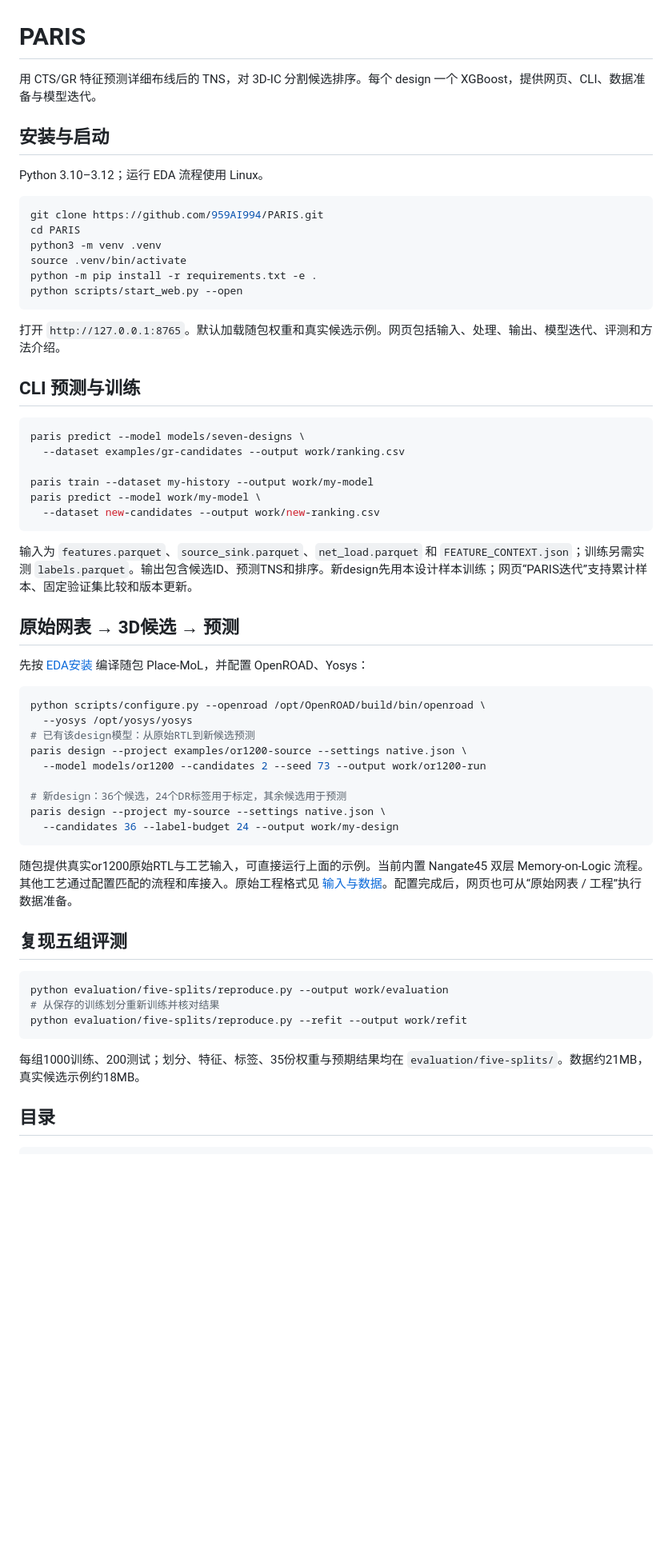
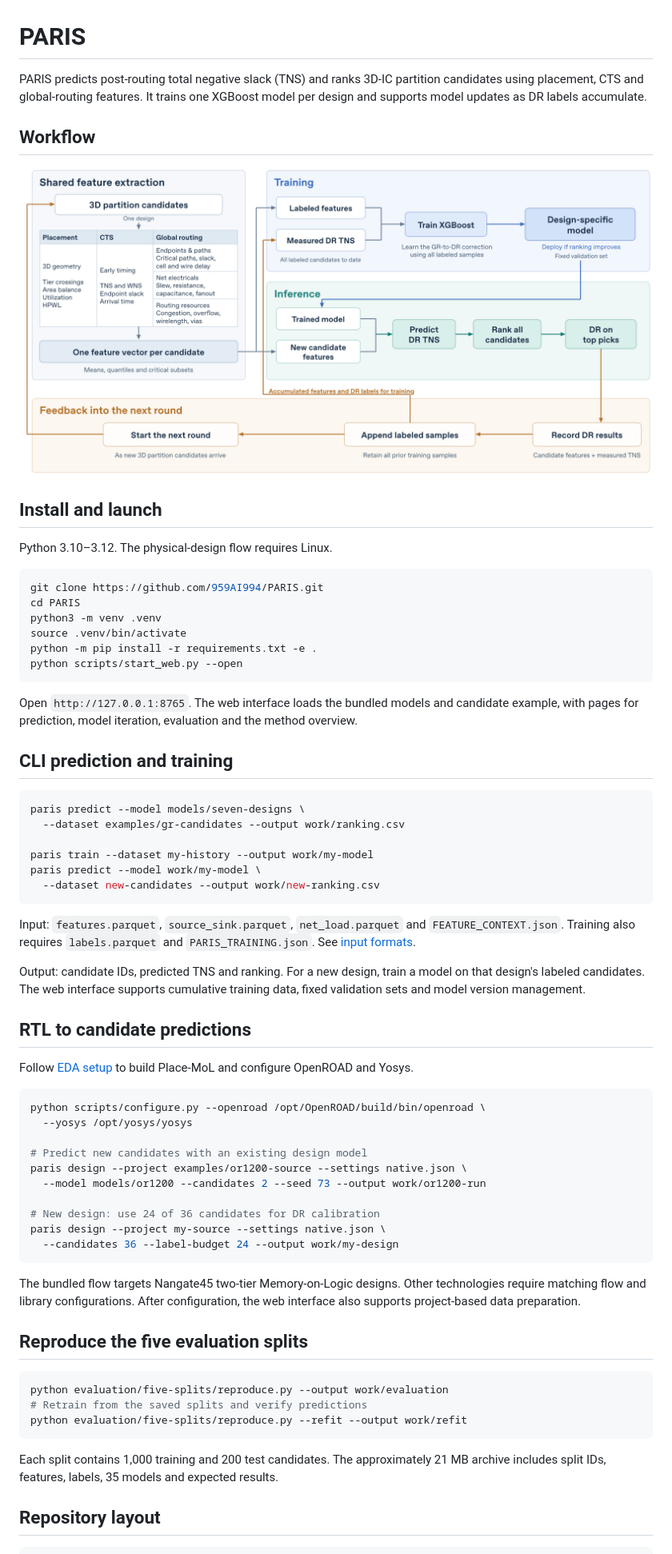
Before and after one commit to 959AI994/PARIS, a Markdown page: README.md, the part around one of its changes. Shown at 80% size. Drawn GitHub-style; pictures changed too: docs/assets/paris-workflow.png (added); blank space fills up the shorter version.

Commit message:
Document PARIS in English with workflow diagram

````diff
--- a/README.md
+++ b/README.md
@@ -1,10 +1,14 @@
 # PARIS
 
-用 CTS/GR 特征预测详细布线后的 TNS，对 3D-IC 分割候选排序。每个 design 一个 XGBoost，提供网页、CLI、数据准备与模型迭代。
+PARIS predicts post-routing total negative slack (TNS) and ranks 3D-IC partition candidates using placement, CTS and global-routing features. It trains one XGBoost model per design and supports model updates as DR labels accumulate.
 
-## 安装与启动
+## Workflow
 
-Python 3.10–3.12；运行 EDA 流程使用 Linux。
+[![PARIS workflow: feature extraction, training, inference and feedback](docs/assets/paris-workflow.png)](docs/assets/paris-workflow.png)
+
+## Install and launch
+
+Python 3.10–3.12. The physical-design flow requires Linux.
 
 ```bash
 git clone https://github.com/959AI994/PARIS.git
@@ -15,9 +19,9 @@ python -m pip install -r requirements.txt -e .
 python scripts/start_web.py --open
 ```
 
-打开 `http://127.0.0.1:8765`。默认加载随包权重和真实候选示例。网页包括输入、处理、输出、模型迭代、评测和方法介绍。
+Open `http://127.0.0.1:8765`. The web interface loads the bundled models and candidate example, with pages for prediction, model iteration, evaluation and the method overview.
 
-## CLI 预测与训练
+## CLI prediction and training
 
 ```bash
 paris predict --model models/seven-designs \
@@ -28,36 +32,39 @@ paris predict --model work/my-model \
   --dataset new-candidates --output work/new-ranking.csv
 ```
 
-输入为 `features.parquet`、`source_sink.parquet`、`net_load.parquet` 和 `FEATURE_CONTEXT.json`；训练另需实测 `labels.parquet`。输出包含候选ID、预测TNS和排序。新design先用本设计样本训练；网页“PARIS迭代”支持累计样本、固定验证集比较和版本更新。
+Input: `features.parquet`, `source_sink.parquet`, `net_load.parquet` and `FEATURE_CONTEXT.json`. Training also requires `labels.parquet` and `PARIS_TRAINING.json`. See [input formats](docs/INPUTS.md).
 
-## 原始网表 → 3D候选 → 预测
+Output: candidate IDs, predicted TNS and ranking. For a new design, train a model on that design's labeled candidates. The web interface supports cumulative training data, fixed validation sets and model version management.
 
-先按 [EDA安装](docs/EDA_SETUP.md) 编译随包 Place-MoL，并配置 OpenROAD、Yosys：
+## RTL to candidate predictions
+
+Follow [EDA setup](docs/EDA_SETUP.md) to build Place-MoL and configure OpenROAD and Yosys.
 
 ```bash
 python scripts/configure.py --openroad /opt/OpenROAD/build/bin/openroad \
   --yosys /opt/yosys/yosys
-# 已有该design模型：从原始RTL到新候选预测
+
+# Predict new candidates with an existing design model
 paris design --project examples/or1200-source --settings native.json \
   --model models/or1200 --candidates 2 --seed 73 --output work/or1200-run
 
-# 新design：36个候选，24个DR标签用于标定，其余候选用于预测
+# New design: use 24 of 36 candidates for DR calibration
 paris design --project my-source --settings native.json \
   --candidates 36 --label-budget 24 --output work/my-design
 ```
 
-随包提供真实or1200原始RTL与工艺输入，可直接运行上面的示例。当前内置 Nangate45 双层 Memory-on-Logic 流程。其他工艺通过配置匹配的流程和库接入。原始工程格式见 [输入与数据](docs/INPUTS.md)。配置完成后，网页也可从“原始网表 / 工程”执行数据准备。
+The bundled flow targets Nangate45 two-tier Memory-on-Logic designs. Other technologies require matching flow and library configurations. After configuration, the web interface also supports project-based data preparation.
 
-## 复现五组评测
+## Reproduce the five evaluation splits
 
 ```bash
 python evaluation/five-splits/reproduce.py --output work/evaluation
-# 从保存的训练划分重新训练并核对结果
+# Retrain from the saved splits and verify predictions
 python evaluation/five-splits/reproduce.py --refit --output work/refit
 ```
 
-每组1000训练、200测试；划分、特征、标签、35份权重与预期结果均在 `evaluation/five-splits/`。数据约21MB，真实候选示例约18MB。
+Each split contains 1,000 training and 200 test candidates. The approximately 21 MB archive includes split IDs, features, labels, 35 models and expected results.
 
-## 目录
+## Repository layout
 
 ```text
````
Also changed, not shown: other parts of README.md (+9 -14 lines), 1 other file.
